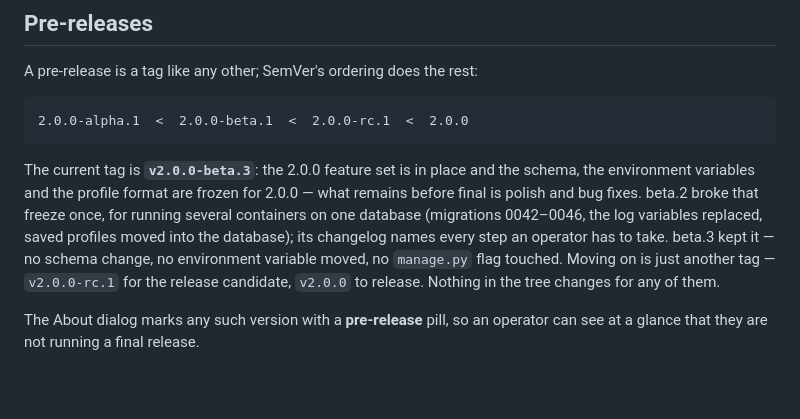
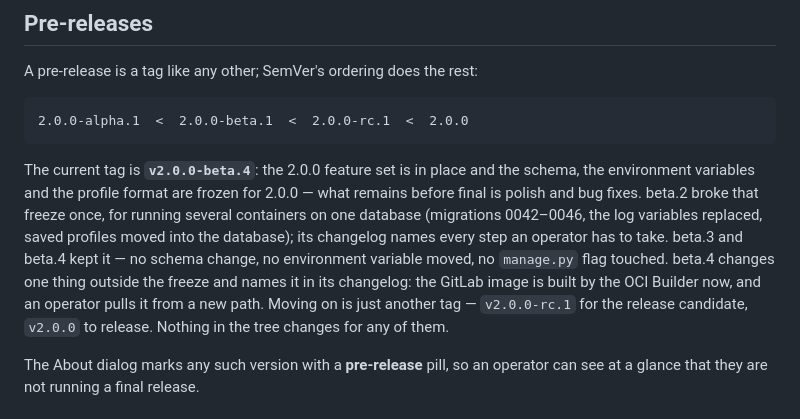
Before and after one commit to worldline/Starcubes, a Markdown page: docs/releases.md, the part around the change. Rendered like a GitHub page; blank space fills up the shorter version.

````diff
--- a/docs/releases.md
+++ b/docs/releases.md
@@ -272,16 +272,18 @@ A pre-release is a tag like any other; SemVer's ordering does the rest:
 2.0.0-alpha.1  <  2.0.0-beta.1  <  2.0.0-rc.1  <  2.0.0
 ```
 
-The current tag is **`v2.0.0-beta.3`**: the 2.0.0 feature set is in place
+The current tag is **`v2.0.0-beta.4`**: the 2.0.0 feature set is in place
 and the schema, the environment variables and the profile format are
 frozen for 2.0.0 — what remains before final is polish and bug fixes.
 beta.2 broke that freeze once, for running several containers on one
 database (migrations 0042–0046, the log variables replaced, saved profiles
 moved into the database); its changelog names every step an operator has
-to take. beta.3 kept it — no schema change, no environment variable
-moved, no `manage.py` flag touched. Moving on is just another tag —
-`v2.0.0-rc.1` for the release candidate, `v2.0.0` to release. Nothing in
-the tree changes for any of them.
+to take. beta.3 and beta.4 kept it — no schema change, no environment
+variable moved, no `manage.py` flag touched. beta.4 changes one thing
+outside the freeze and names it in its changelog: the GitLab image is
+built by the OCI Builder now, and an operator pulls it from a new path.
+Moving on is just another tag — `v2.0.0-rc.1` for the release candidate,
+`v2.0.0` to release. Nothing in the tree changes for any of them.
 
 The About dialog marks any such version with a **pre-release** pill, so an
 operator can see at a glance that they are not running a final release.
````
Also changed, not shown: CHANGELOG.md (+46 -38 lines).
